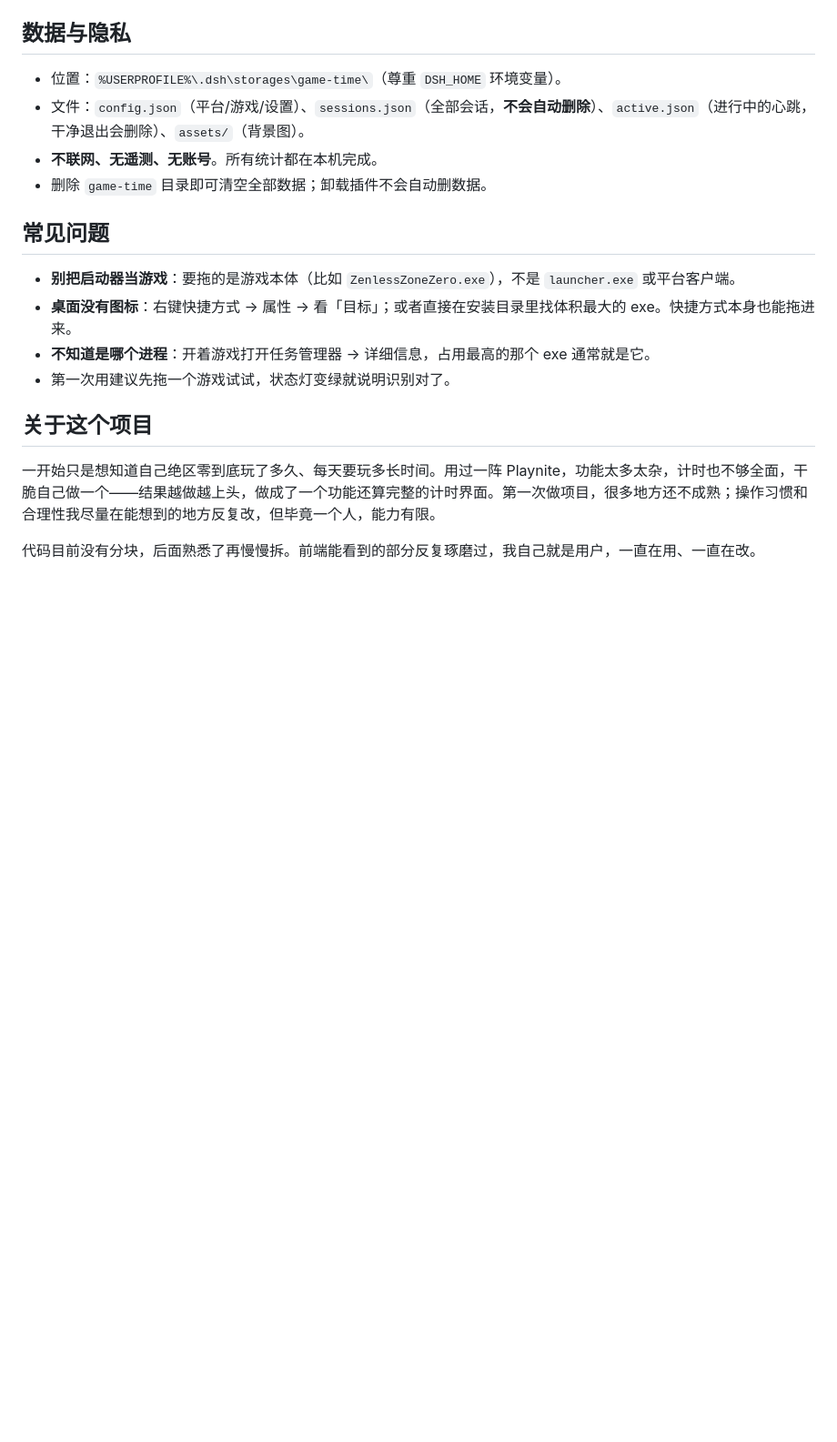
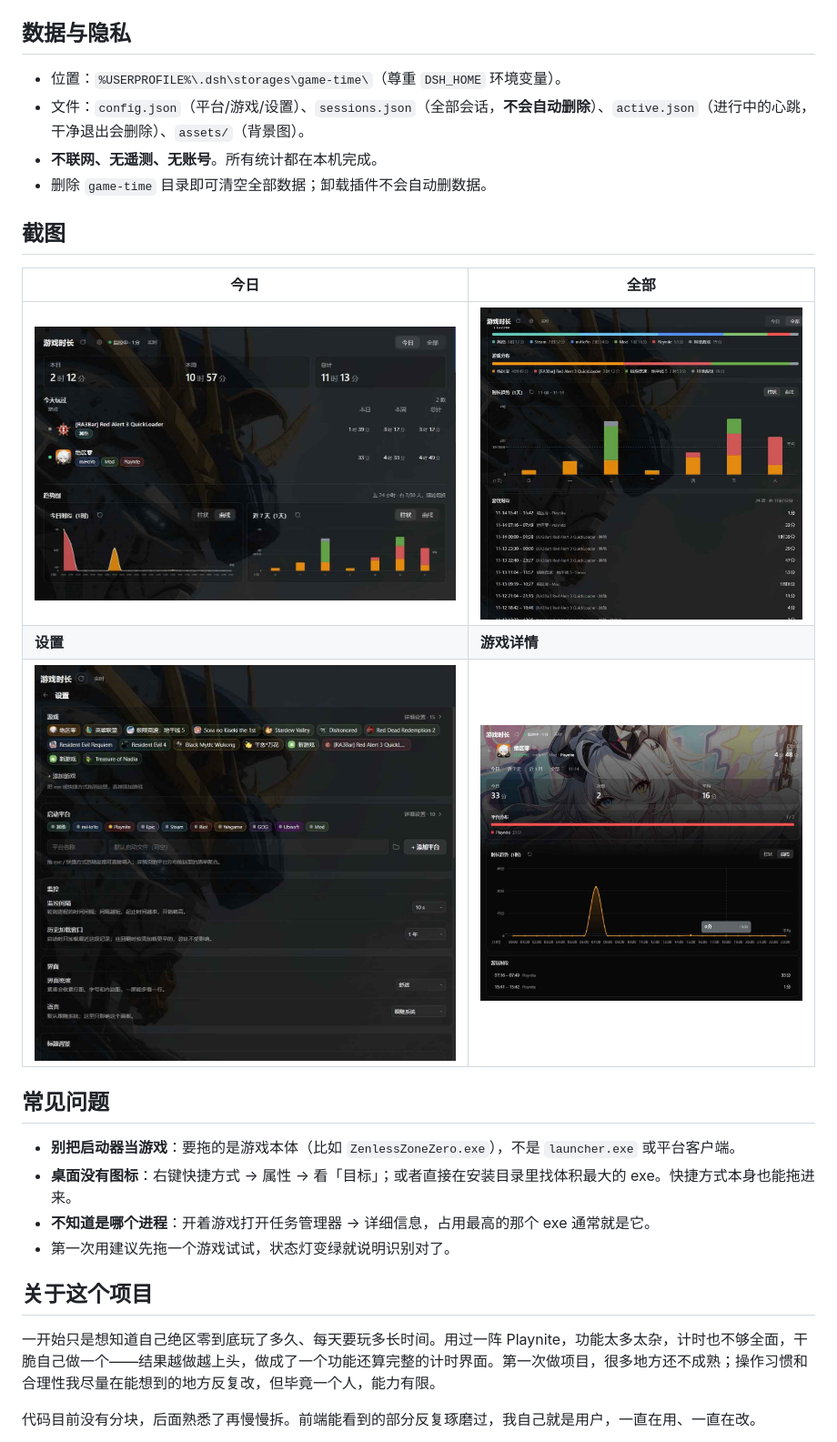
Before and after one commit to super0plant/dsh-plugin-game-time, a Markdown page: README.md, the part around the change. Shown at 91% size. Rendered like a GitHub page; pictures changed too: docs/screenshots/all-zh.jpg (added), docs/screenshots/detail-zh.jpg (added), docs/screenshots/settings-zh.jpg (added); blank space fills up the shorter version.

```diff
--- a/README.md
+++ b/README.md
@@ -82,6 +82,14 @@
 - **不联网、无遥测、无账号**。所有统计都在本机完成。
 - 删除 `game-time` 目录即可清空全部数据；卸载插件不会自动删数据。
 
+## 截图
+
+| 今日 | 全部 |
+|---|---|
+| ![今日页](docs/screenshots/today-zh.jpg) | ![全部分析](docs/screenshots/all-zh.jpg) |
+| **设置** | **游戏详情** |
+| ![设置](docs/screenshots/settings-zh.jpg) | ![游戏详情](docs/screenshots/detail-zh.jpg) |
+
 ## 常见问题
 
 - **别把启动器当游戏**：要拖的是游戏本体（比如 `ZenlessZoneZero.exe`），不是 `launcher.exe` 或平台客户端。
```
Also changed, not shown: README.en.md (+8 -0 lines), docs/screenshots/today-en.jpg (added).
